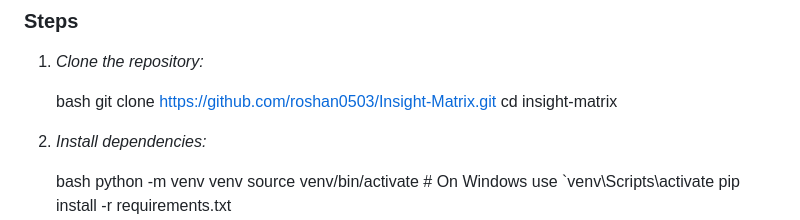
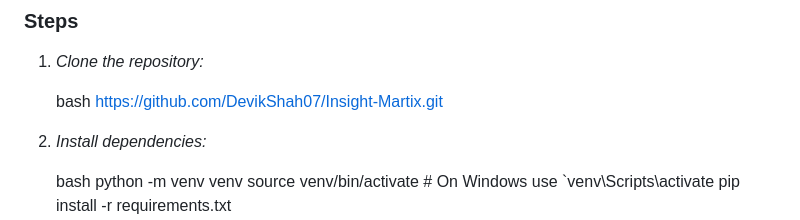
Before and after one commit to DevikShah07/Insight-Martix, a Markdown page: README.md, the part around the change. Drawn GitHub-style.

```diff
--- a/README.md
+++ b/README.md
@@ -58,8 +58,7 @@ Ensure you have Python 3.x and pip installed on your machine.
 1. *Clone the repository:*
 
    bash
-   git clone https://github.com/roshan0503/Insight-Matrix.git
-   cd insight-matrix
+   https://github.com/DevikShah07/Insight-Martix.git
 
 2. *Install dependencies:*
 
```
